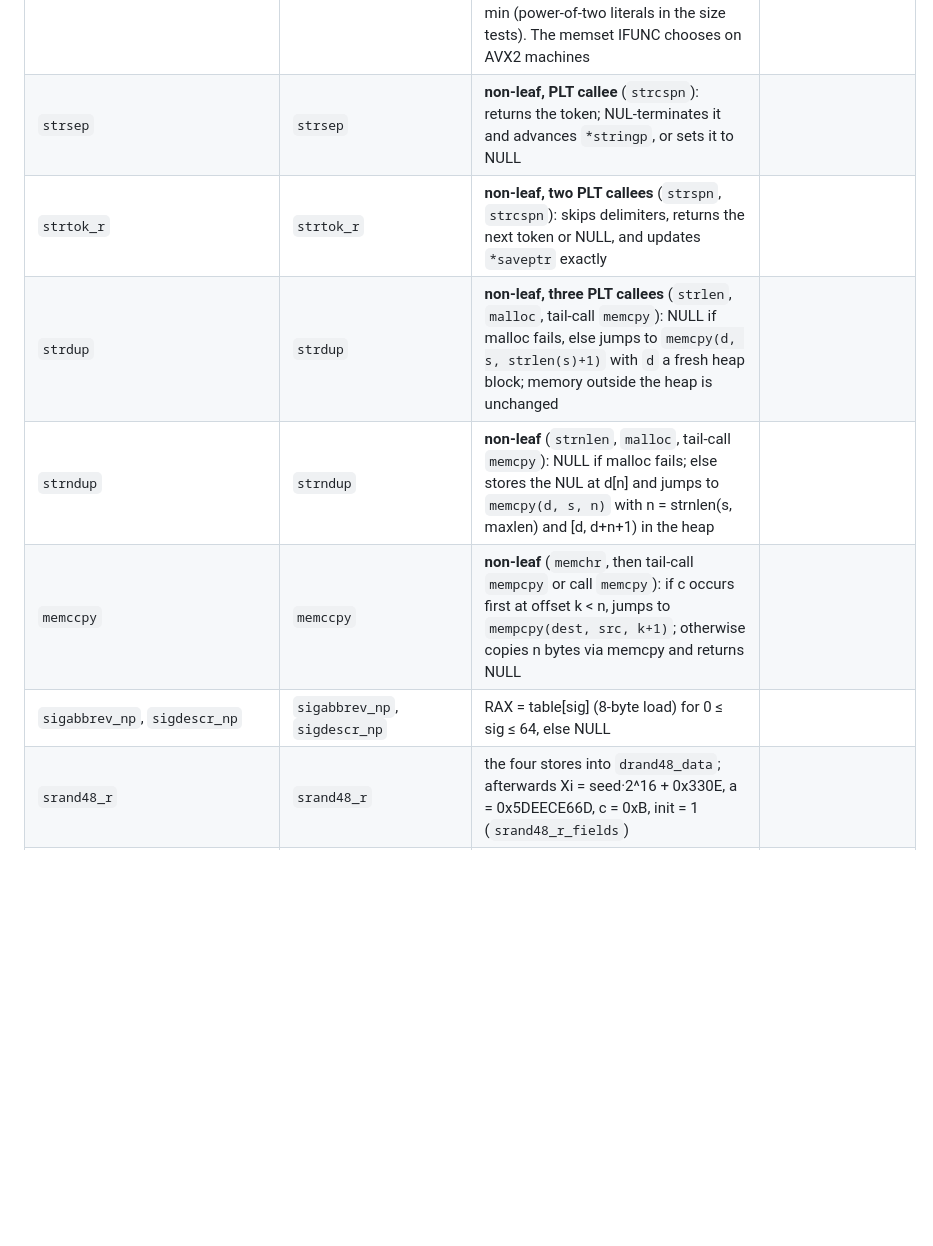
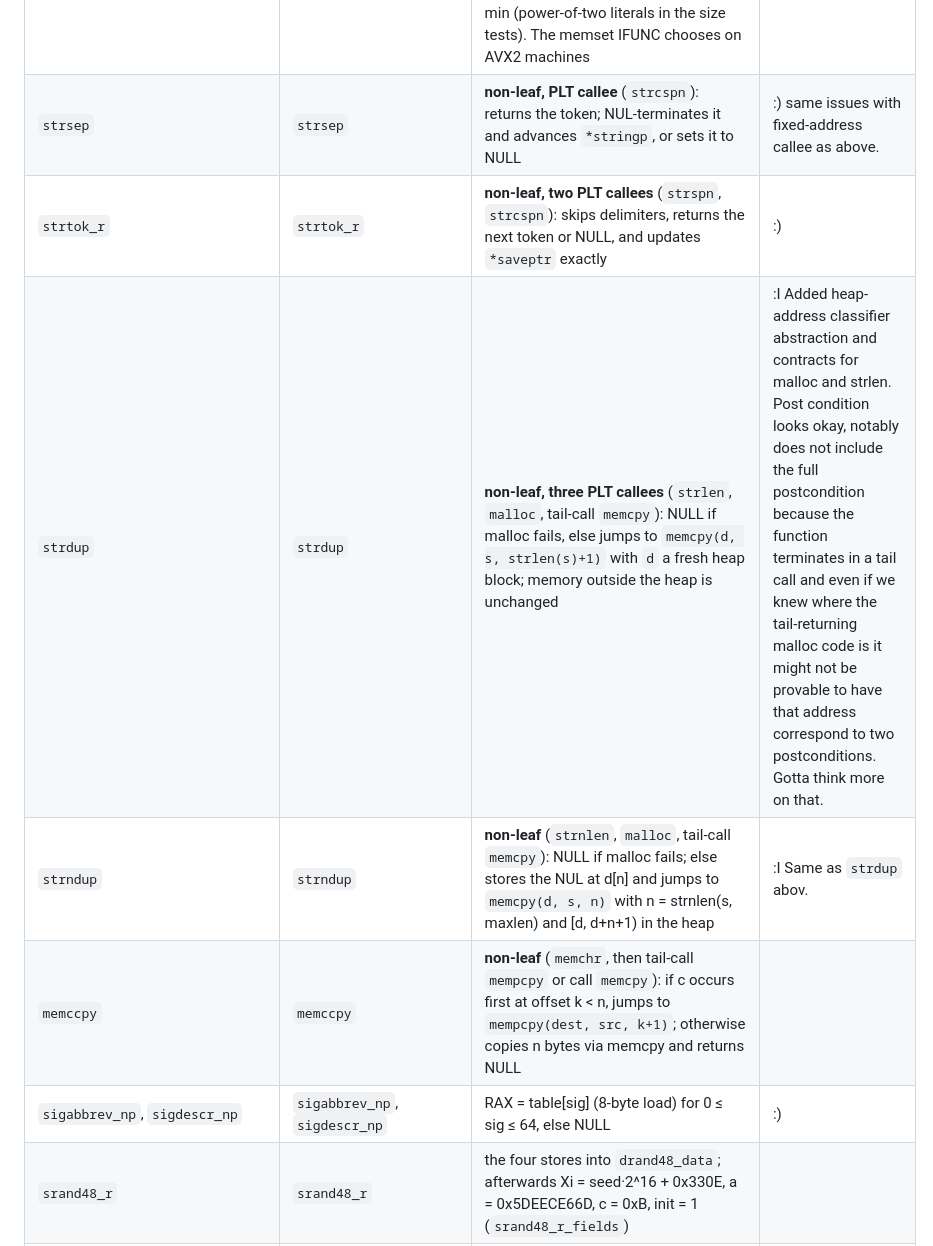
Before and after one commit to CharlesAverill/Picinae, a Markdown page: Examples/claude/README.md, the part around one of its changes. Drawn GitHub-style; blank space fills up the shorter version.

Commit message:
Validate functions.

```diff
--- a/Examples/claude/README.md
+++ b/Examples/claude/README.md
@@ -132,10 +132,10 @@ write memory).
 | `__memset_avx2_unaligned_erms` | `memset_avx2` | every size class: n < 32 (overlapping 1-16-byte stores), 32..256 (2, 4 or 8 YMM stores), the 128-byte aligned loop, and REP STOSB above `__x86_rep_stosb_threshold`: dest[0,n) = c, all other bytes unchanged, RAX = d.  Main theorem **Admitted (QED-SLOW)**: tactics take about a minute, the kernel check > 30 min (power-of-two literals in the size tests).  The memset IFUNC chooses on AVX2 machines | :) Assumption that written region does not wrap around memory.  Unnecessary? |
-| `strsep` | `strsep` | **non-leaf, PLT callee** (`strcspn`): returns the token; NUL-terminates it and advances `*stringp`, or sets it to NULL | |
-| `strtok_r` | `strtok_r` | **non-leaf, two PLT callees** (`strspn`, `strcspn`): skips delimiters, returns the next token or NULL, and updates `*saveptr` exactly | |
-| `strdup` | `strdup` | **non-leaf, three PLT callees** (`strlen`, `malloc`, tail-call `memcpy`): NULL if malloc fails, else jumps to `memcpy(d, s, strlen(s)+1)` with `d` a fresh heap block; memory outside the heap is unchanged | |
-| `strndup` | `strndup` | **non-leaf** (`strnlen`, `malloc`, tail-call `memcpy`): NULL if malloc fails; else stores the NUL at d[n] and jumps to `memcpy(d, s, n)` with n = strnlen(s, maxlen) and [d, d+n+1) in the heap | |
+| `strsep` | `strsep` | **non-leaf, PLT callee** (`strcspn`): returns the token; NUL-terminates it and advances `*stringp`, or sets it to NULL | :) same issues with fixed-address callee as above. |
+| `strtok_r` | `strtok_r` | **non-leaf, two PLT callees** (`strspn`, `strcspn`): skips delimiters, returns the next token or NULL, and updates `*saveptr` exactly | :) |
+| `strdup` | `strdup` | **non-leaf, three PLT callees** (`strlen`, `malloc`, tail-call `memcpy`): NULL if malloc fails, else jumps to `memcpy(d, s, strlen(s)+1)` with `d` a fresh heap block; memory outside the heap is unchanged | :I  Added heap-address classifier abstraction and contracts for malloc and strlen.  Post condition looks okay, notably does not include the full postcondition because the function terminates in a tail call and even if we knew where the tail-returning malloc code is it might not be provable to have that address correspond to two postconditions.  Gotta think more on that. |
+| `strndup` | `strndup` | **non-leaf** (`strnlen`, `malloc`, tail-call `memcpy`): NULL if malloc fails; else stores the NUL at d[n] and jumps to `memcpy(d, s, n)` with n = strnlen(s, maxlen) and [d, d+n+1) in the heap | :I  Same as `strdup` abov.|
 | `memccpy` | `memccpy` | **non-leaf** (`memchr`, then tail-call `mempcpy` or call `memcpy`): if c occurs first at offset k < n, jumps to `mempcpy(dest, src, k+1)`; otherwise copies n bytes via memcpy and returns NULL | |
-| `sigabbrev_np`, `sigdescr_np` | `sigabbrev_np`, `sigdescr_np` | RAX = table[sig] (8-byte load) for 0 ≤ sig ≤ 64, else NULL | |
+| `sigabbrev_np`, `sigdescr_np` | `sigabbrev_np`, `sigdescr_np` | RAX = table[sig] (8-byte load) for 0 ≤ sig ≤ 64, else NULL | :) |
 | `srand48_r` | `srand48_r` | the four stores into `drand48_data`; afterwards Xi = seed·2^16 + 0x330E, a = 0x5DEECE66D, c = 0xB, init = 1 (`srand48_r_fields`) | |
 | `lcong48_r` | `lcong48_r` | Xi := param[0..2], a := param[3] + param[4]·2^16 + param[5]·2^32, c := param[6], init := 1, assuming param and the buffer don't overlap | |
 | `rand_r` | `rand_r` | equals glibc's C reference (`rand_r_ref`) and stays ≤ RAND_MAX; main theorem **Admitted (QED-SLOW)**: tactics take ~10 s, the kernel check takes > 10 min | |
```
Also changed, not shown: other parts of Examples/claude/README.md (+2 -2 lines).
